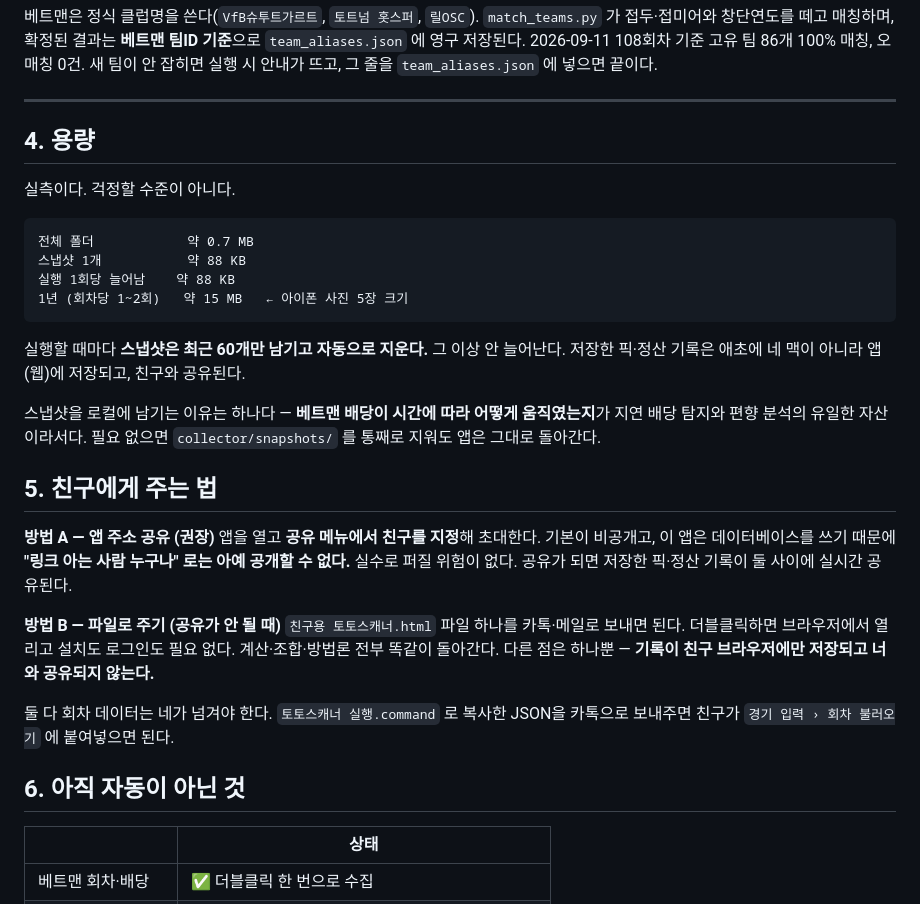
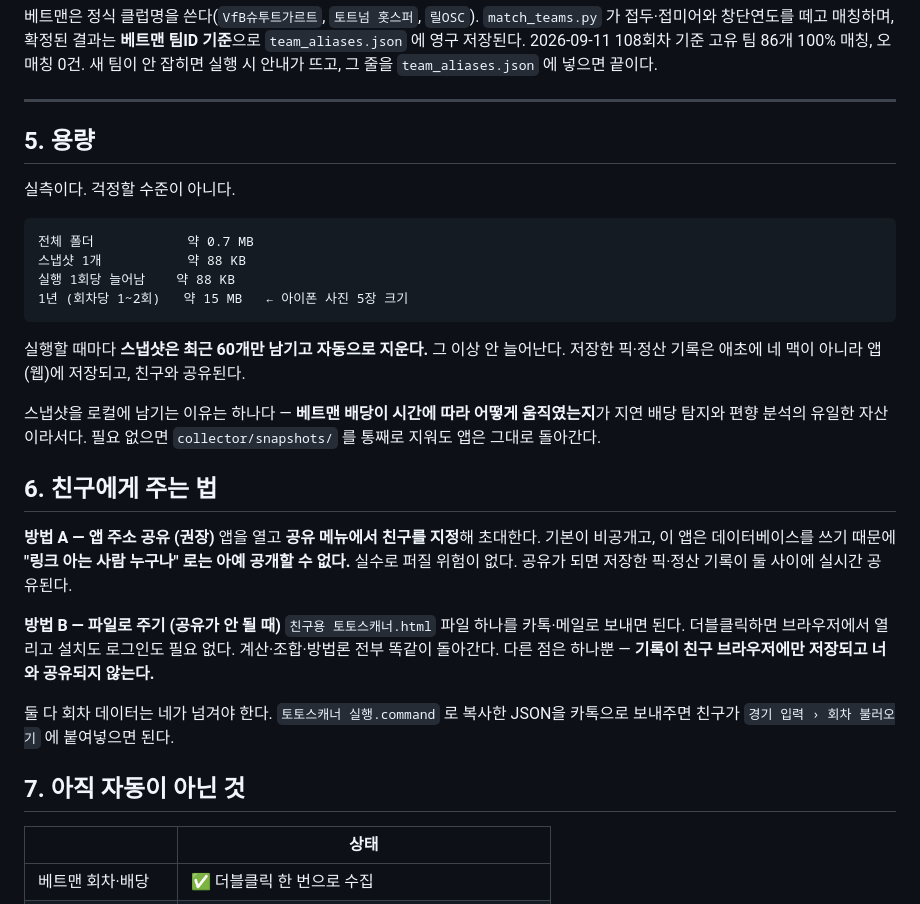
Before and after one commit to GabrielChanwonMin/totoscanner, a Markdown page: README.md, the part around one of its changes. Drawn GitHub-style.

```diff
--- a/README.md
+++ b/README.md
@@ -115,7 +150,7 @@ Playwright 불필요. 순수 HTTP 2회.
 
 ---
 
-## 4. 용량
+## 5. 용량
 
 실측이다. 걱정할 수준이 아니다.
 
@@ -133,7 +168,7 @@ Playwright 불필요. 순수 HTTP 2회.
 지연 배당 탐지와 편향 분석의 유일한 자산이라서다. 필요 없으면 `collector/snapshots/` 를
 통째로 지워도 앱은 그대로 돌아간다.
 
-## 5. 친구에게 주는 법
+## 6. 친구에게 주는 법
 
 **방법 A — 앱 주소 공유 (권장)**
 앱을 열고 **공유 메뉴에서 친구를 지정**해 초대한다. 기본이 비공개고, 이 앱은 데이터베이스를
@@ -148,7 +183,7 @@ Playwright 불필요. 순수 HTTP 2회.
 둘 다 회차 데이터는 네가 넘겨야 한다. `토토스캐너 실행.command` 로 복사한 JSON을
 카톡으로 보내주면 친구가 `경기 입력 › 회차 불러오기` 에 붙여넣으면 된다.
 
-## 6. 아직 자동이 아닌 것
+## 7. 아직 자동이 아닌 것
 | | 상태 |
 |---|---|
 | 베트맨 회차·배당 | ✅ 더블클릭 한 번으로 수집 |
```
Also changed, not shown: other parts of README.md (+38 -3 lines), setup/설치.md (+19 -11 lines).
